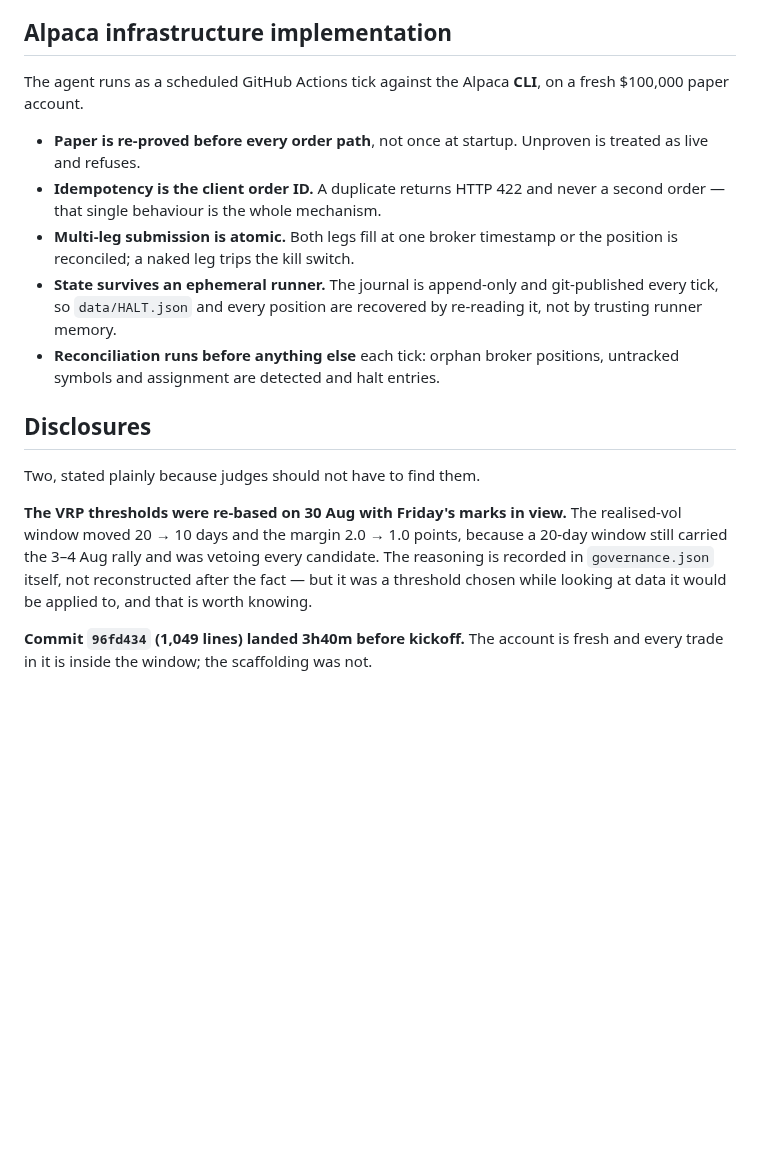
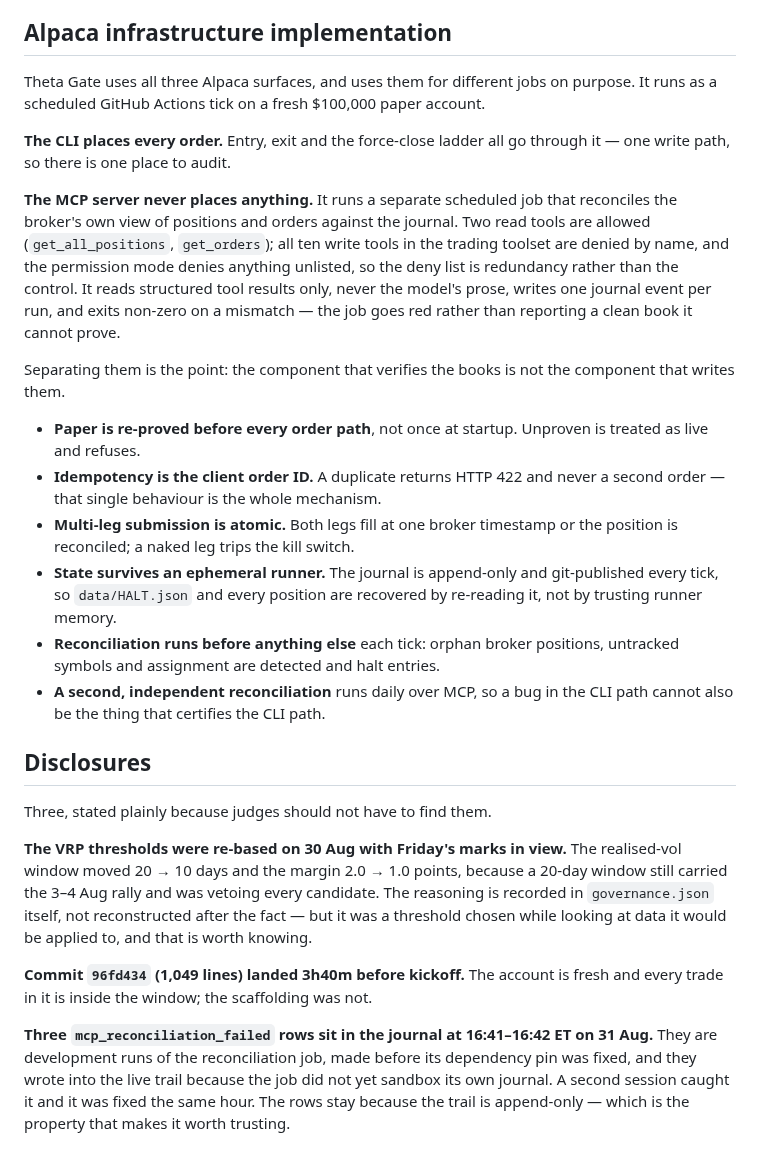
Before and after one commit to Kalwaleed/theta-gate, a Markdown page: docs/WRITEUP.md, the part around the change. GitHub-like rendering; blank space fills up the shorter version.

Commit message:
docs: write-up infrastructure pass now that X2 is live
Verified before writing, not taken on report: 309 tests green, two clean
mcp_reconciliation events in the journal with both SPY legs matched, and the
pinned .mcp.json probed directly -- with all three ALPACA_* vars unset it
still completes an MCP initialize handshake.

The infrastructure section now names all three surfaces the Technology
Implementation criterion lists, and says what each is for: the CLI is the
only write path, the MCP server is a read-only reconciler that cannot place
anything. Tool counts read from scripts/mcp_reconcile.py -- 2 allowed, 10
denied by name, unlisted denied by permission mode, non-zero exit on
mismatch.

Added a third disclosure. Three mcp_reconciliation_failed rows from dev runs
are in the append-only journal; a judge who greps will find them, so the
write-up explains them rather than leaving them to be discovered.

Co-Authored-By: Claude Opus 5 (1M context) <noreply@anthropic.com>

```diff
--- a/docs/WRITEUP.md
+++ b/docs/WRITEUP.md
@@ -70,8 +70,24 @@ spread at 15:00, market-multileg at 15:30 capped at width − $0.01, and at
 
 ## Alpaca infrastructure implementation
 
-The agent runs as a scheduled GitHub Actions tick against the Alpaca **CLI**,
-on a fresh $100,000 paper account.
+Theta Gate uses all three Alpaca surfaces, and uses them for different jobs
+on purpose. It runs as a scheduled GitHub Actions tick on a fresh $100,000
+paper account.
+
+**The CLI places every order.** Entry, exit and the force-close ladder all go
+through it — one write path, so there is one place to audit.
+
+**The MCP server never places anything.** It runs a separate scheduled job
+that reconciles the broker's own view of positions and orders against the
+journal. Two read tools are allowed (`get_all_positions`, `get_orders`); all
+ten write tools in the trading toolset are denied by name, and the permission
+mode denies anything unlisted, so the deny list is redundancy rather than the
+control. It reads structured tool results only, never the model's prose,
+writes one journal event per run, and exits non-zero on a mismatch — the job
+goes red rather than reporting a clean book it cannot prove.
+
+Separating them is the point: the component that verifies the books is not
+the component that writes them.
 
 - **Paper is re-proved before every order path**, not once at startup.
   Unproven is treated as live and refuses.
@@ -84,10 +100,12 @@ on a fresh $100,000 paper account.
   recovered by re-reading it, not by trusting runner memory.
 - **Reconciliation runs before anything else** each tick: orphan broker
   positions, untracked symbols and assignment are detected and halt entries.
+- **A second, independent reconciliation** runs daily over MCP, so a bug in
+  the CLI path cannot also be the thing that certifies the CLI path.
 
 ## Disclosures
 
-Two, stated plainly because judges should not have to find them.
+Three, stated plainly because judges should not have to find them.
 
 **The VRP thresholds were re-based on 30 Aug with Friday's marks in view.**
 The realised-vol window moved 20 → 10 days and the margin 2.0 → 1.0 points,
@@ -98,3 +116,10 @@ data it would be applied to, and that is worth knowing.
 
 **Commit `96fd434` (1,049 lines) landed 3h40m before kickoff.** The account is
 fresh and every trade in it is inside the window; the scaffolding was not.
+
+**Three `mcp_reconciliation_failed` rows sit in the journal at 16:41–16:42 ET
+on 31 Aug.** They are development runs of the reconciliation job, made before
+its dependency pin was fixed, and they wrote into the live trail because the
+job did not yet sandbox its own journal. A second session caught it and it
+was fixed the same hour. The rows stay because the trail is append-only —
+which is the property that makes it worth trusting.
```
